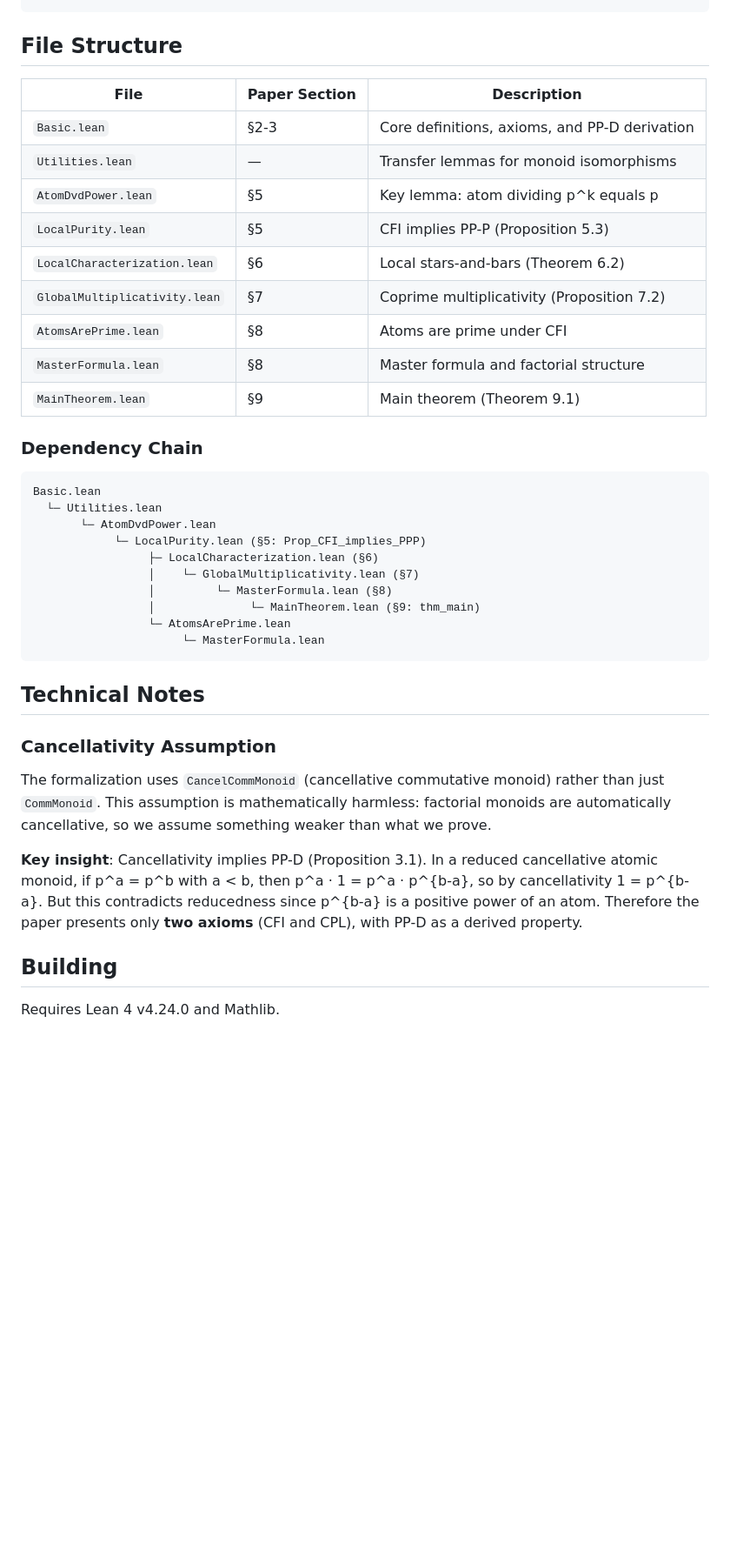
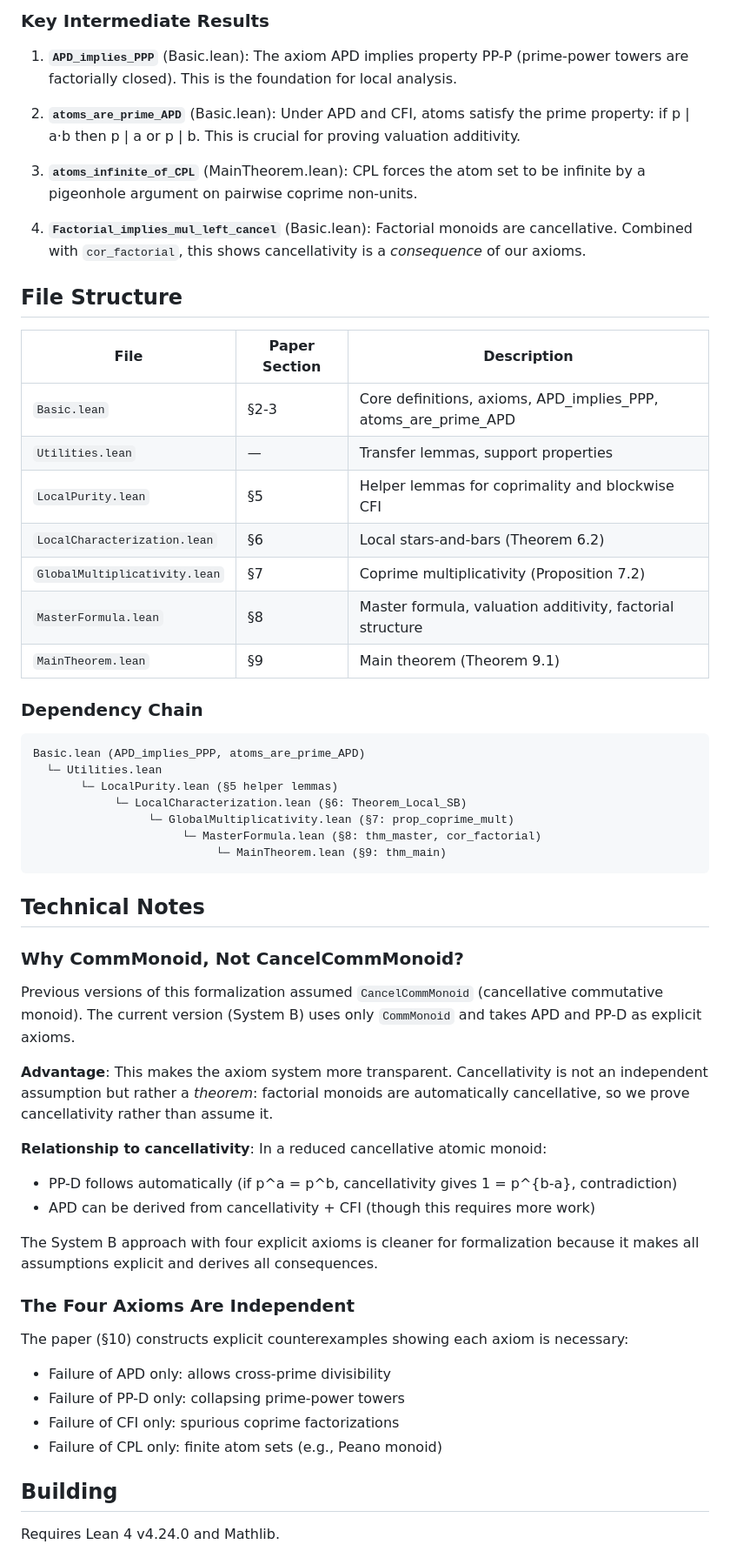
Before and after one commit to eduardo-zambrano/factorial-monoids-lean, a Markdown page: README.md, the part around one of its changes. Shown at 87% size. GitHub-like rendering; blank space fills up the shorter version.

````diff
--- a/README.md
+++ b/README.md
@@ -97,41 +132,60 @@ The appendix lemmas (A.1, A.2) providing sufficient conditions for verifying CFI
 ```
+
+### Key Intermediate Results
+
+1. **`APD_implies_PPP`** (Basic.lean): The axiom APD implies property PP-P (prime-power towers are factorially closed). This is the foundation for local analysis.
+
+2. **`atoms_are_prime_APD`** (Basic.lean): Under APD and CFI, atoms satisfy the prime property: if p | a·b then p | a or p | b. This is crucial for proving valuation additivity.
+
+3. **`atoms_infinite_of_CPL`** (MainTheorem.lean): CPL forces the atom set to be infinite by a pigeonhole argument on pairwise coprime non-units.
+
+4. **`Factorial_implies_mul_left_cancel`** (Basic.lean): Factorial monoids are cancellative. Combined with `cor_factorial`, this shows cancellativity is a *consequence* of our axioms.
 
 ## File Structure
 
 | File | Paper Section | Description |
 |------|---------------|-------------|
-| `Basic.lean` | §2-3 | Core definitions, axioms, and PP-D derivation |
-| `Utilities.lean` | — | Transfer lemmas for monoid isomorphisms |
-| `AtomDvdPower.lean` | §5 | Key lemma: atom dividing p^k equals p |
-| `LocalPurity.lean` | §5 | CFI implies PP-P (Proposition 5.3) |
+| `Basic.lean` | §2-3 | Core definitions, axioms, APD_implies_PPP, atoms_are_prime_APD |
+| `Utilities.lean` | — | Transfer lemmas, support properties |
+| `LocalPurity.lean` | §5 | Helper lemmas for coprimality and blockwise CFI |
 | `LocalCharacterization.lean` | §6 | Local stars-and-bars (Theorem 6.2) |
 | `GlobalMultiplicativity.lean` | §7 | Coprime multiplicativity (Proposition 7.2) |
-| `AtomsArePrime.lean` | §8 | Atoms are prime under CFI |
-| `MasterFormula.lean` | §8 | Master formula and factorial structure |
+| `MasterFormula.lean` | §8 | Master formula, valuation additivity, factorial structure |
 | `MainTheorem.lean` | §9 | Main theorem (Theorem 9.1) |
 
 ### Dependency Chain
 
 ```
-Basic.lean
+Basic.lean (APD_implies_PPP, atoms_are_prime_APD)
   └─ Utilities.lean
-       └─ AtomDvdPower.lean
-            └─ LocalPurity.lean (§5: Prop_CFI_implies_PPP)
-                 ├─ LocalCharacterization.lean (§6)
-                 │    └─ GlobalMultiplicativity.lean (§7)
-                 │         └─ MasterFormula.lean (§8)
-                 │              └─ MainTheorem.lean (§9: thm_main)
-                 └─ AtomsArePrime.lean
-                      └─ MasterFormula.lean
+       └─ LocalPurity.lean (§5 helper lemmas)
+            └─ LocalCharacterization.lean (§6: Theorem_Local_SB)
+                 └─ GlobalMultiplicativity.lean (§7: prop_coprime_mult)
+                      └─ MasterFormula.lean (§8: thm_master, cor_factorial)
+                           └─ MainTheorem.lean (§9: thm_main)
 ```
 
 ## Technical Notes
 
-### Cancellativity Assumption
+### Why CommMonoid, Not CancelCommMonoid?
 
-The formalization uses `CancelCommMonoid` (cancellative commutative monoid) rather than just `CommMonoid`. This assumption is mathematically harmless: factorial monoids are automatically cancellative, so we assume something weaker than what we prove.
+Previous versions of this formalization assumed `CancelCommMonoid` (cancellative commutative monoid). The current version (System B) uses only `CommMonoid` and takes APD and PP-D as explicit axioms.
 
-**Key insight**: Cancellativity implies PP-D (Proposition 3.1). In a reduced cancellative atomic monoid, if p^a = p^b with a < b, then p^a · 1 = p^a · p^{b-a}, so by cancellativity 1 = p^{b-a}. But this contradicts reducedness since p^{b-a} is a positive power of an atom. Therefore the paper presents only **two axioms** (CFI and CPL), with PP-D as a derived property.
+**Advantage**: This makes the axiom system more transparent. Cancellativity is not an independent assumption but rather a *theorem*: factorial monoids are automatically cancellative, so we prove cancellativity rather than assume it.
+
+**Relationship to cancellativity**: In a reduced cancellative atomic monoid:
+- PP-D follows automatically (if p^a = p^b, cancellativity gives 1 = p^{b-a}, contradiction)
+- APD can be derived from cancellativity + CFI (though this requires more work)
+
+The System B approach with four explicit axioms is cleaner for formalization because it makes all assumptions explicit and derives all consequences.
+
+### The Four Axioms Are Independent
+
+The paper (§10) constructs explicit counterexamples showing each axiom is necessary:
+- Failure of APD only: allows cross-prime divisibility
+- Failure of PP-D only: collapsing prime-power towers
+- Failure of CFI only: spurious coprime factorizations
+- Failure of CPL only: finite atom sets (e.g., Peano monoid)
 
 ## Building
 
````
Also changed, not shown: other parts of README.md (+80 -45 lines).
